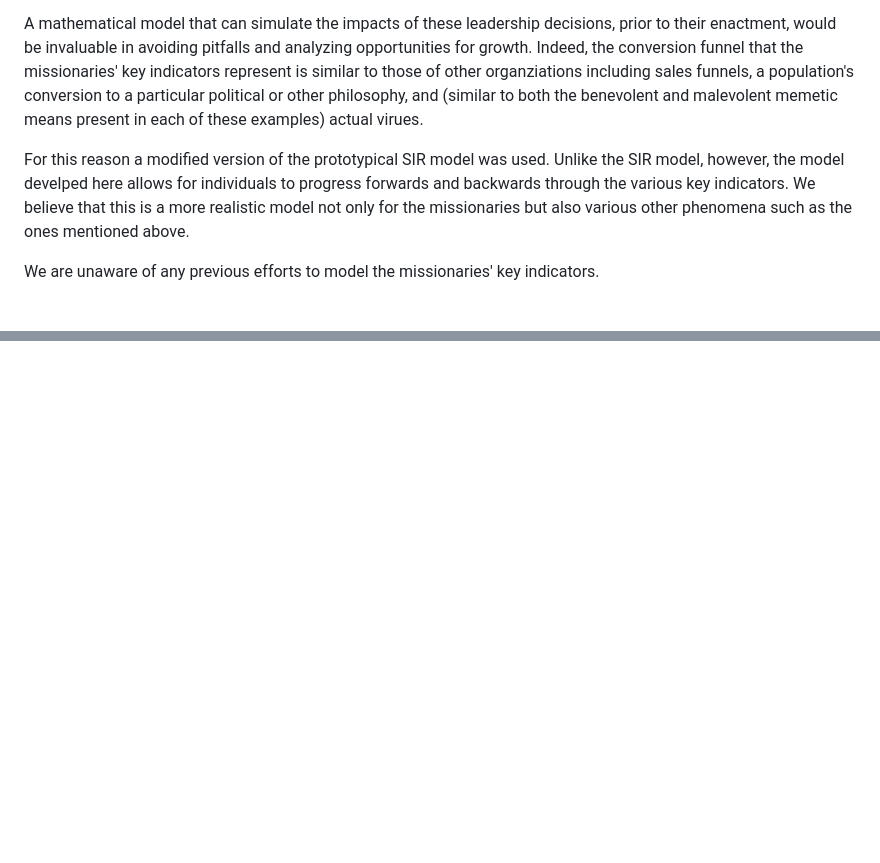
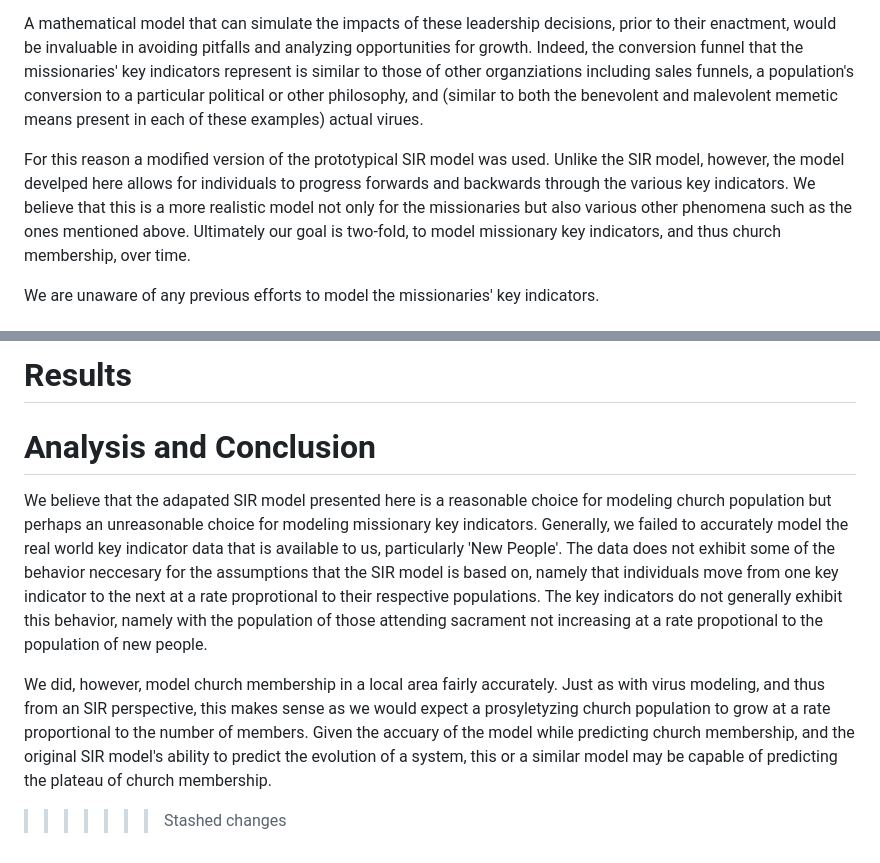
Before and after one commit to mward19/key-indicators-model, a Markdown page: Paper.md, 2 parts joined by grey strips. GitHub-like rendering; blank space fills up the shorter version.

```diff
--- a/Paper.md
+++ b/Paper.md
@@ -15,7 +15,7 @@ These key indicators are used as a metric of success by the missionary departmen
 
 A mathematical model that can simulate the impacts of these leadership decisions, prior to their enactment, would be invaluable in avoiding pitfalls and analyzing opportunities for growth. Indeed, the conversion funnel that the missionaries' key indicators represent is similar to those of other organziations including sales funnels, a population's conversion to a particular political or other philosophy, and (similar to both the benevolent and malevolent memetic means present in each of these examples) actual virues.
 
-For this reason a modified version of the prototypical SIR model was used. Unlike the SIR model, however, the model develped here allows for individuals to progress forwards and backwards through the various key indicators. We believe that this is a more realistic model not only for the missionaries but also various other phenomena such as the ones mentioned above.
+For this reason a modified version of the prototypical SIR model was used. Unlike the SIR model, however, the model develped here allows for individuals to progress forwards and backwards through the various key indicators. We believe that this is a more realistic model not only for the missionaries but also various other phenomena such as the ones mentioned above. Ultimately our goal is two-fold, to model missionary key indicators, and thus church membership, over time.
 
 We are unaware of any previous efforts to model the missionaries' key indicators.
 
@@ -36,0 +52,10 @@ This model is a slight adaptation of the prototypical SIR model which typically
+# Results
+
+
+
+# Analysis and Conclusion
+
+We believe that the adapated SIR model presented here is a reasonable choice for modeling church population but perhaps an unreasonable choice for modeling missionary key indicators. Generally, we failed to accurately model the real world key indicator data that is available to us, particularly 'New People'. The data does not exhibit some of the behavior neccesary for the assumptions that the SIR model is based on, namely that individuals move from one key indicator to the next at a rate proprotional to their respective populations. The key indicators do not generally exhibit this behavior, namely with the population of those attending sacrament not increasing at a rate propotional to the population of new people.
+
+We did, however, model church membership in a local area fairly accurately. Just as with virus modeling, and thus from an SIR perspective, this makes sense as we would expect a prosyletyzing church population to grow at a rate proportional to the number of members. Given the accuary of the model while predicting church membership, and the original SIR model's ability to predict the evolution of a system, this or a similar model may be capable of predicting the plateau of church membership.
+>>>>>>> Stashed changes
```
Also changed, not shown: other parts of Paper.md (+15 -0 lines), 100YearsColumbiaCali.png (added), 150YearsColumbia.png (added), 2YearsColumbiaCali.png (added), 60YearsinColumbia.png (added), 2 other files.
